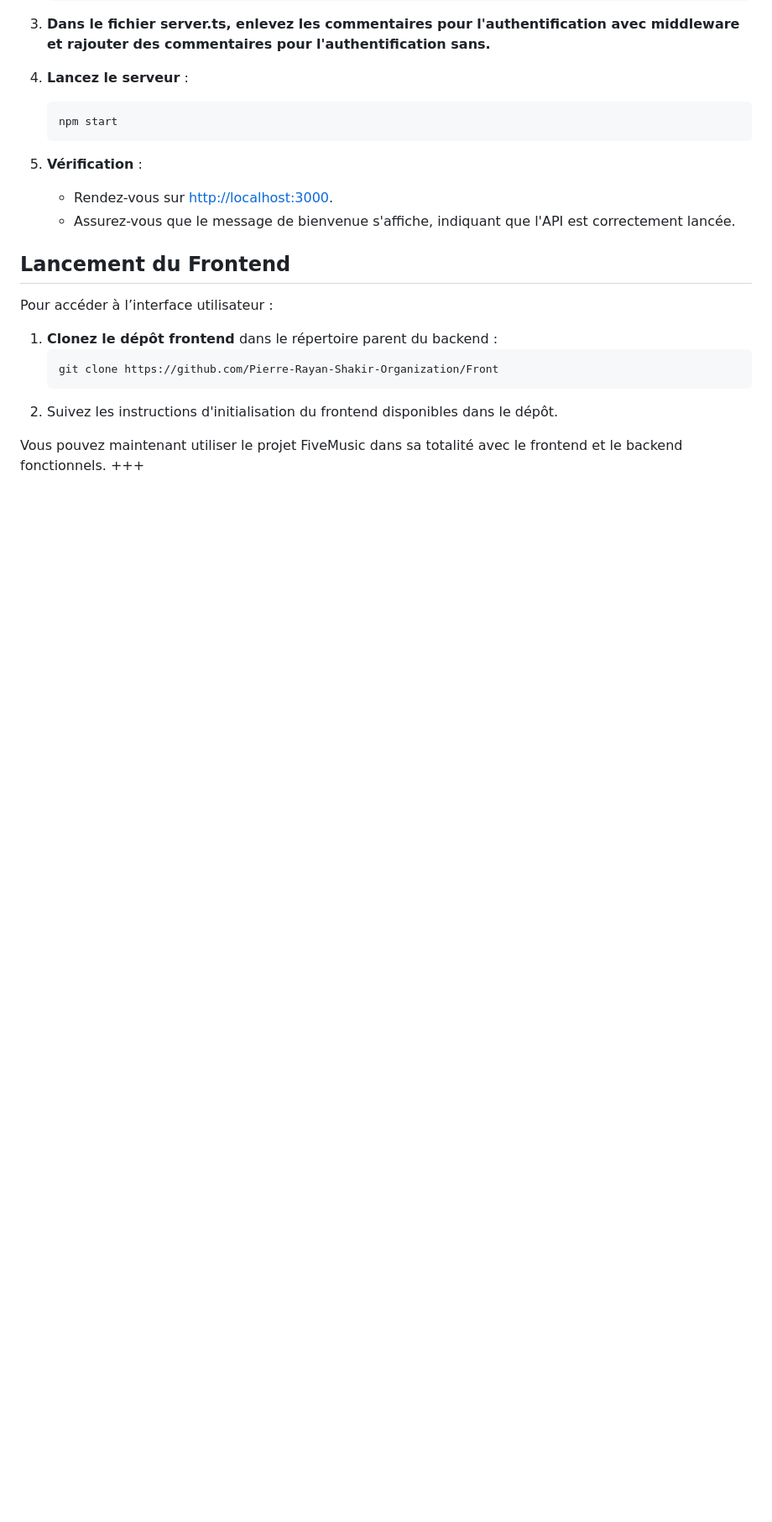
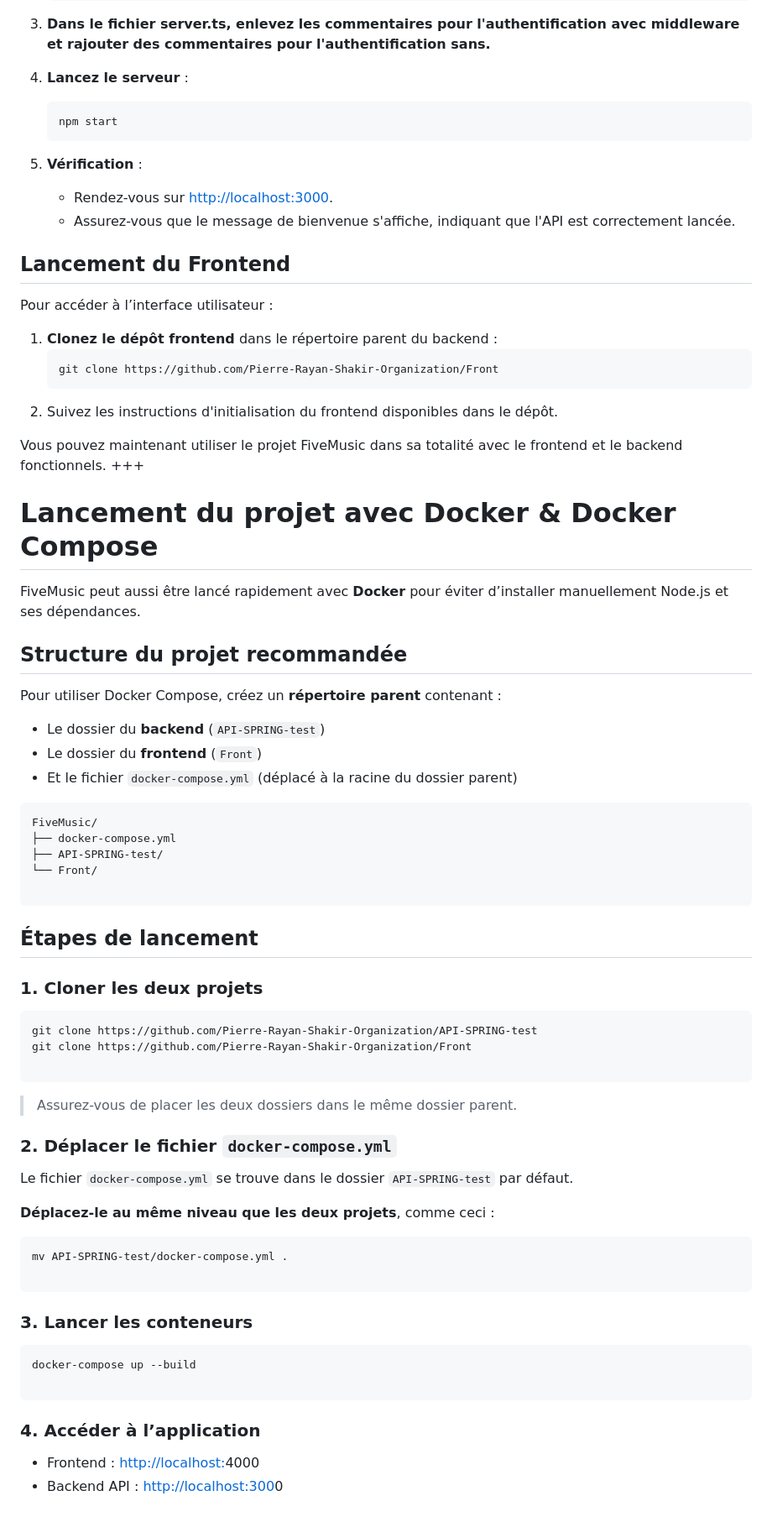
Before and after one commit to Pierre-Rayan-Shakir-Organization/API-SPRING-test, a Markdown page: README.md, the part around the change. Shown at 84% size. Rendered like a GitHub page; blank space fills up the shorter version.

````diff
--- a/README.md
+++ b/README.md
@@ -98,3 +98,61 @@ Pour accéder à l’interface utilisateur :
 
 Vous pouvez maintenant utiliser le projet FiveMusic dans sa totalité avec le frontend et le backend fonctionnels.
 +++
+
+# Lancement du projet avec Docker & Docker Compose
+
+FiveMusic peut aussi être lancé rapidement avec **Docker** pour éviter d’installer manuellement Node.js et ses dépendances.
+
+## Structure du projet recommandée
+
+Pour utiliser Docker Compose, créez un **répertoire parent** contenant :
+
+- Le dossier du **backend** (`API-SPRING-test`)
+- Le dossier du **frontend** (`Front`)
+- Et le fichier `docker-compose.yml` (déplacé à la racine du dossier parent)
+
+```
+FiveMusic/
+├── docker-compose.yml
+├── API-SPRING-test/
+└── Front/
+
+```
+
+## Étapes de lancement
+
+### 1. Cloner les deux projets
+
+```bash
+git clone https://github.com/Pierre-Rayan-Shakir-Organization/API-SPRING-test
+git clone https://github.com/Pierre-Rayan-Shakir-Organization/Front
+
+```
+
+> Assurez-vous de placer les deux dossiers dans le même dossier parent.
+>
+
+### 2. Déplacer le fichier `docker-compose.yml`
+
+Le fichier `docker-compose.yml` se trouve dans le dossier `API-SPRING-test` par défaut.
+
+**Déplacez-le au même niveau que les deux projets**, comme ceci :
+
+```bash
+mv API-SPRING-test/docker-compose.yml .
+
+```
+
+### 3. Lancer les conteneurs
+
+```bash
+docker-compose up --build
+
+```
+
+### 4. Accéder à l’application
+
+- Frontend : [http://localhost:](http://localhost:3000/)4000
+- Backend API : [http://localhost:300](http://localhost:3001/)0
+
+##
````
